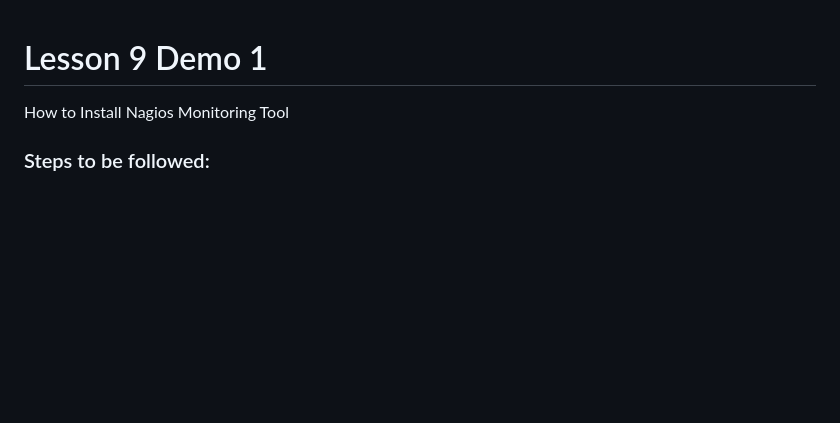
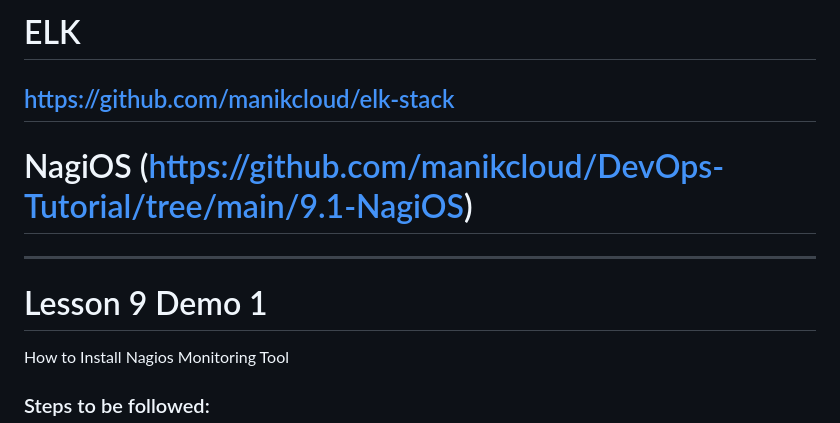
Before and after one commit to manikcloud/DevOps-Tutorial, a Markdown page: 9.1-NagiOS/README.md, the part around the change. Rendered like a GitHub page; blank space fills up the shorter version.

```diff
--- a/9.1-NagiOS/README.md
+++ b/9.1-NagiOS/README.md
@@ -1,3 +1,7 @@
+# ELK
+## https://github.com/manikcloud/elk-stack
+# NagiOS (https://github.com/manikcloud/DevOps-Tutorial/tree/main/9.1-NagiOS)
+---
 
 # Lesson 9 Demo 1
 How to Install Nagios Monitoring Tool
```
